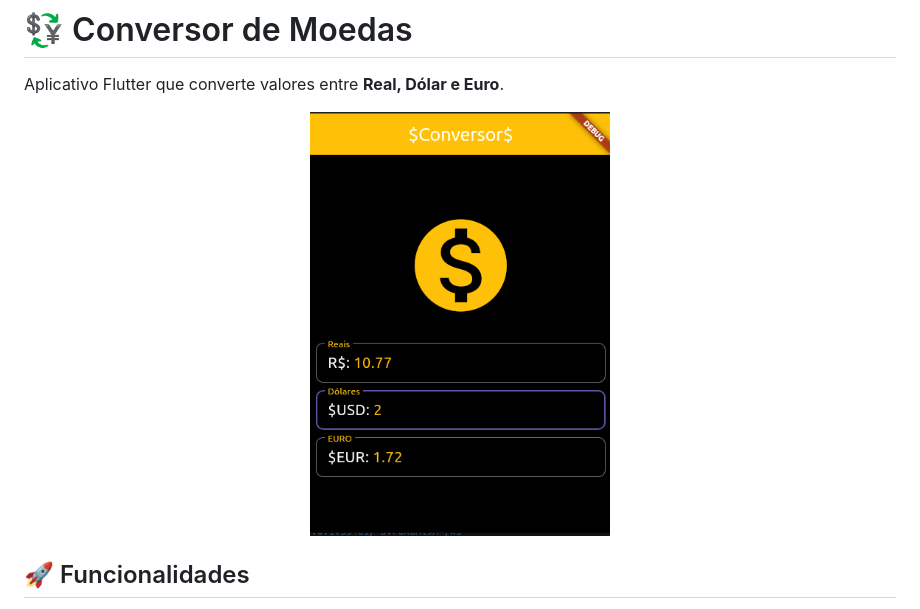
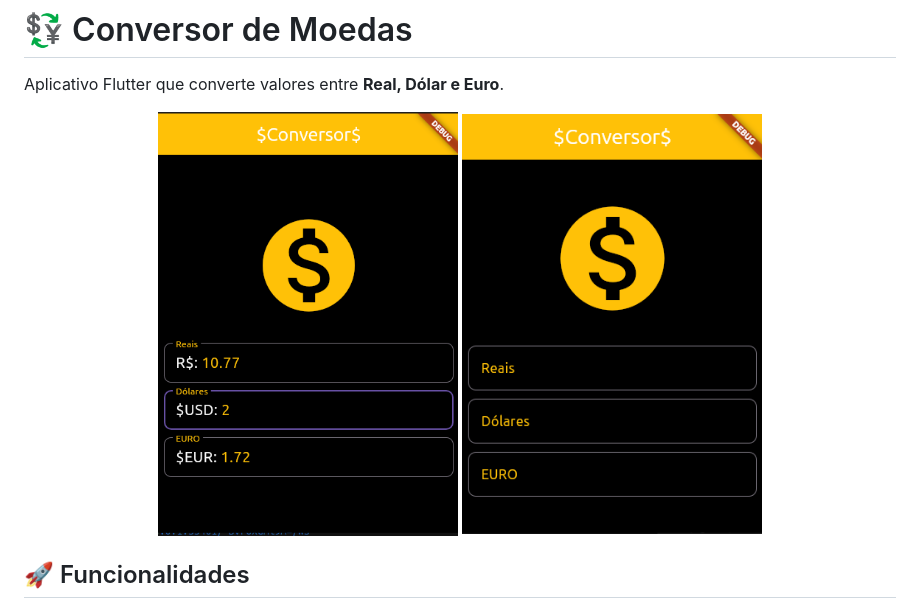
Before and after one commit to Elvisfrank-F/conversor_moedas_API_request, a Markdown page: README.md, the part around the change. Rendered like a GitHub page; pictures changed too: assets/images/preview2.png (added).

Commit message:
README.md configurado

```diff
--- a/README.md
+++ b/README.md
@@ -4,6 +4,7 @@ Aplicativo Flutter que converte valores entre **Real, Dólar e Euro**.
 
 <p align="center">
   <img src="assets/images/preview.png" width="300" alt="Tela principal do app">
+  <img src="assets/images/preview2.png" width="300" alt="Tela principal do app">
 </p>
 
 ## 🚀 Funcionalidades
```
